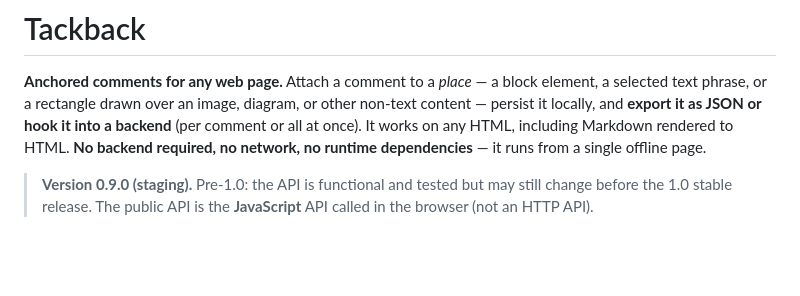
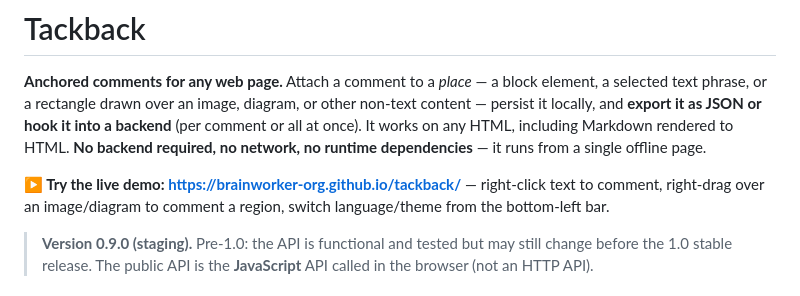
Before and after one commit to brainworker-org/tackback, a Markdown page: README.md, the part around the change. GitHub-like rendering; blank space fills up the shorter version.

Commit message:
docs: link the live demo (GitHub Pages) at the top of the README
Co-Authored-By: Claude Opus 4.8 (1M context) <noreply@anthropic.com>

```diff
--- a/README.md
+++ b/README.md
@@ -5,6 +5,8 @@ text phrase, or a rectangle drawn over an image, diagram, or other non-text cont
 locally, and **export it as JSON or hook it into a backend** (per comment or all at once). It works on
 any HTML, including Markdown rendered to HTML.
 **No backend required, no network, no runtime dependencies** — it runs from a single offline page.
+
+**▶ Try the live demo: https://brainworker-org.github.io/tackback/** — right-click text to comment, right-drag over an image/diagram to comment a region, switch language/theme from the bottom-left bar.
 
 > **Version 0.9.0 (staging).** Pre-1.0: the API is functional and tested but may still change before
 > the 1.0 stable release. The public API is the **JavaScript** API called in the browser (not an HTTP API).
```
